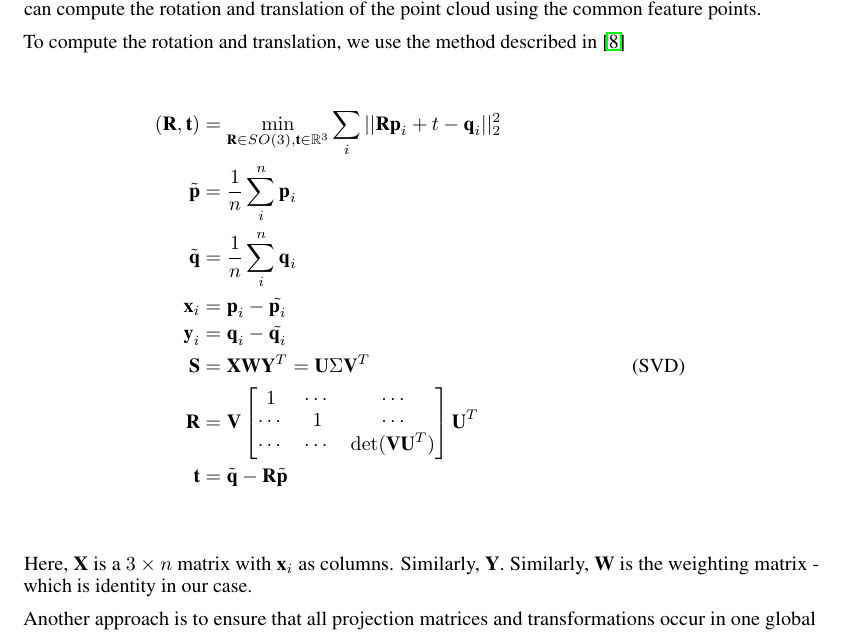
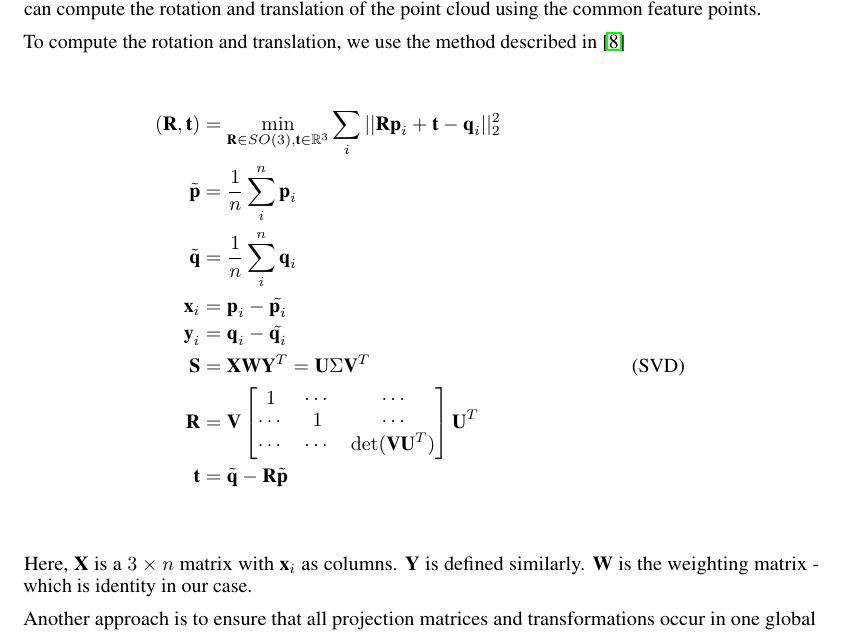
Before and after one commit to jaiprakashgogi/visualodometry, a LaTeX paper (report/nips_2016.tex): part of page 4 of 8, cut so that both start at the same text. Compiled offline with pdfLaTeX.

Commit message:
Minor notation changes

```diff
--- a/report/nips_2016.tex
+++ b/report/nips_2016.tex
@@ -181,7 +181,7 @@ One approach to calculate the scale of the point cloud is to fit gaussian to the
 To compute the rotation and translation, we use the method described in \citep{rigid}
 
 \begin{align*}
-    (\textbf{R}, \textbf{t}) &= \min_{\textbf{R} \in SO(3), \textbf{t} \in \mathbb{R}^{3}} \sum_i || \textbf{Rp}_i + t - \textbf{q}_i||^{2}_{2}\\
+    (\textbf{R}, \textbf{t}) &= \min_{\textbf{R} \in SO(3), \textbf{t} \in \mathbb{R}^{3}} \sum_i || \textbf{Rp}_i + \textbf{t} - \textbf{q}_i||^{2}_{2}\\
     \tilde{\textbf{p}} &= \frac{1}{n} \sum_i^{n} \textbf{p}_i\\
     \tilde{\textbf{q}} &= \frac{1}{n} \sum_i^{n} \textbf{q}_i\\
     \textbf{x}_i &= \textbf{p}_i - \tilde{\textbf{p}_i}\\
@@ -195,7 +195,7 @@ To compute the rotation and translation, we use the method described in \citep{r
     \textbf{t} &= \tilde{\textbf{q}} - \textbf{R}\tilde{\textbf{p}}\\
 \end{align*}
 
-Here, \textbf{X} is a $3\times n$ matrix with $\textbf{x}_i$ as columns. Similarly, \textbf{Y}. Similarly, \textbf{W} is the weighting matrix - which is identity in our case.
+Here, \textbf{X} is a $3\times n$ matrix with $\textbf{x}_i$ as columns. \textbf{Y} is defined similarly. \textbf{W} is the weighting matrix - which is identity in our case.
 
 Another approach is to ensure that all projection matrices and transformations occur in one global frame of reference. We assume the first keyframe to be at the origin and chain transformations together to get the current pose.
 
```
Also changed, not shown: report/nips_2016.pdf.
